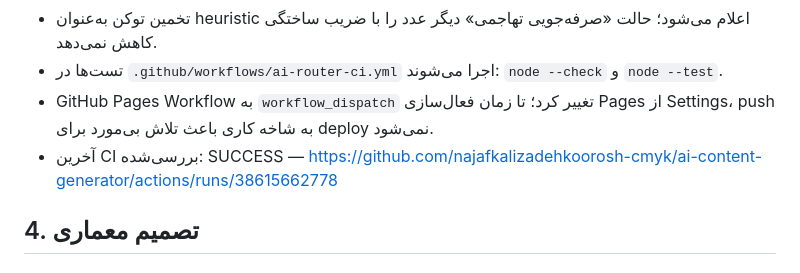
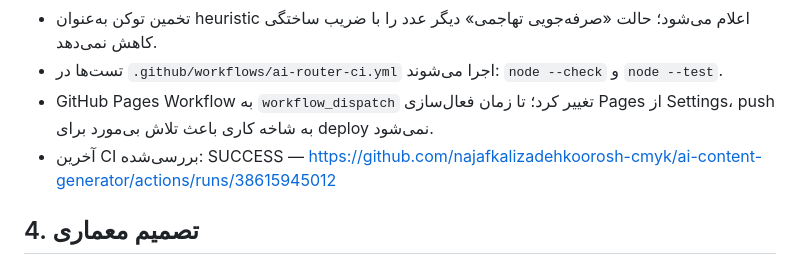
Before and after one commit to najafkalizadehkoorosh-cmyk/ai-content-generator, a Markdown page: ai-router/ROADMAP.md, the part around the change. Drawn GitHub-style.

Commit message:
docs(ai-router): link latest passing test run

```diff
--- a/ai-router/ROADMAP.md
+++ b/ai-router/ROADMAP.md
@@ -55,7 +55,7 @@ https://github.com/najafkalizadehkoorosh-cmyk/ai-content-generator/actions/runs/
 - تخمین توکن به‌عنوان heuristic اعلام می‌شود؛ حالت «صرفه‌جویی تهاجمی» دیگر عدد را با ضریب ساختگی کاهش نمی‌دهد.
 - تست‌ها در `.github/workflows/ai-router-ci.yml` اجرا می‌شوند: `node --check` و `node --test`.
 - GitHub Pages Workflow به `workflow_dispatch` تغییر کرد؛ تا زمان فعال‌سازی Pages از Settings، push به شاخه کاری باعث تلاش بی‌مورد برای deploy نمی‌شود.
-- آخرین CI بررسی‌شده: SUCCESS — https://github.com/najafkalizadehkoorosh-cmyk/ai-content-generator/actions/runs/38615662778
+- آخرین CI بررسی‌شده: SUCCESS — https://github.com/najafkalizadehkoorosh-cmyk/ai-content-generator/actions/runs/38615945012
 
 ## 4. تصمیم معماری
 ### انتخاب پیشنهادی: Local-first + adapterهای قابل تعویض
```
